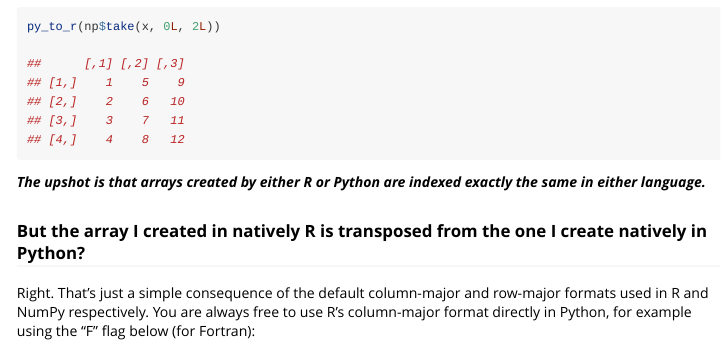
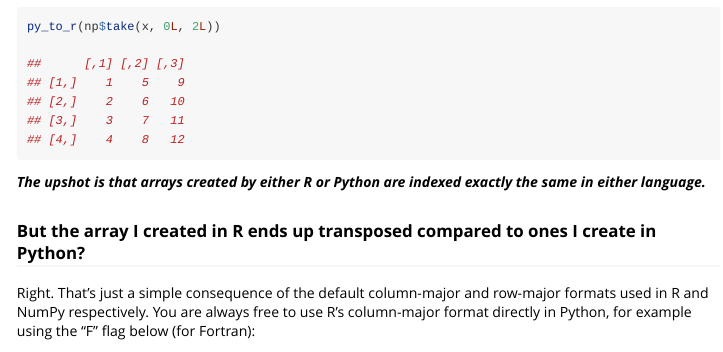
Before and after one commit to rstudio/reticulate, an R Markdown document (vignettes/arrays.Rmd): the page in a window 1100 px wide, from 7800 px down. Rendered offline with R 4.5, knitr and Pandoc, with nearby package versions.

```diff
--- a/vignettes/arrays.Rmd
+++ b/vignettes/arrays.Rmd
@@ -441,7 +441,7 @@
 same in either language.**_
 
 
-### But the array I created in natively R is transposed from the one I create natively in Python?
+### But the array I created in R ends up transposed compared to ones I create in Python?
 
 Right. That's just a simple consequence of the default column-major and
 row-major formats used in R and NumPy respectively. You are always free to use
```
